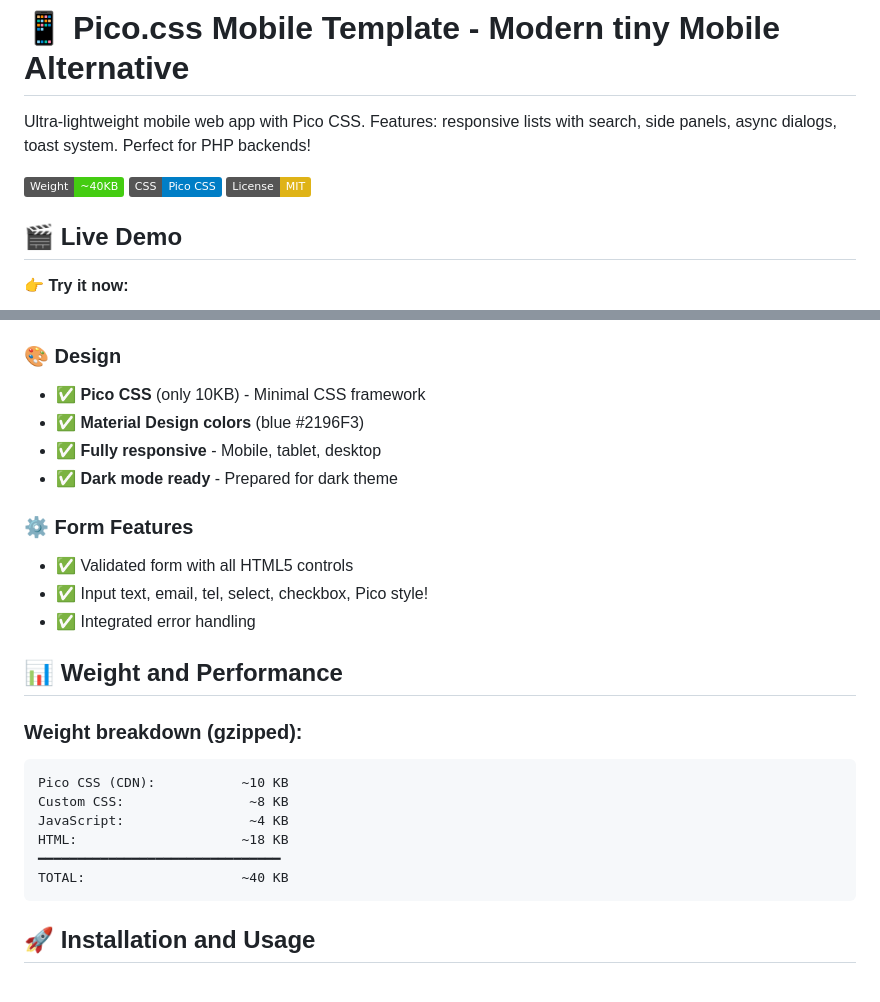
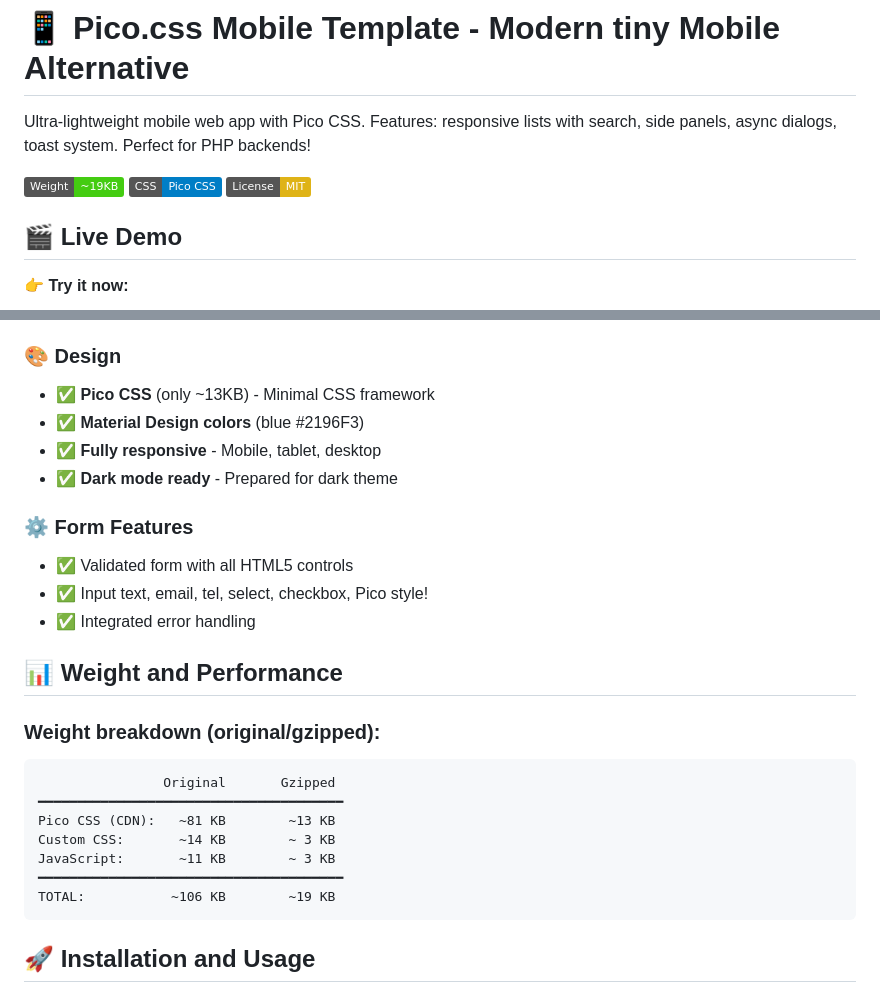
Before and after one commit to fproperzi/Pico.css-Mobile-Template, a Markdown page: README.md, 2 parts joined by grey strips. GitHub-like rendering; badges without logos.

````diff
--- a/README.md
+++ b/README.md
@@ -2,7 +2,7 @@
 
 Ultra-lightweight mobile web app with Pico CSS. Features: responsive lists with search, side panels, async dialogs, toast system. Perfect for PHP backends!
 
-![Weight](https://img.shields.io/badge/Weight-~40KB-brightgreen)
+![Weight](https://img.shields.io/badge/Weight-~19KB-brightgreen)
 ![CSS](https://img.shields.io/badge/CSS-Pico_CSS-blue)
 ![License](https://img.shields.io/badge/License-MIT-yellow)
 
@@ -40,7 +40,7 @@ Ultra-lightweight mobile web app with Pico CSS. Features: responsive lists with
 - ✅ Complete test page for dialogs and toasts
 
 ### 🎨 Design
-- ✅ **Pico CSS** (only 10KB) - Minimal CSS framework
+- ✅ **Pico CSS** (only ~13KB) - Minimal CSS framework
 - ✅ **Material Design colors** (blue #2196F3)
 - ✅ **Fully responsive** - Mobile, tablet, desktop
 - ✅ **Dark mode ready** - Prepared for dark theme
@@ -53,14 +53,15 @@ Ultra-lightweight mobile web app with Pico CSS. Features: responsive lists with
 
 ## 📊 Weight and Performance
 
-### Weight breakdown (gzipped):
+### Weight breakdown (original/gzipped):
 ```
-Pico CSS (CDN):           ~10 KB
-Custom CSS:                ~8 KB
-JavaScript:                ~4 KB
-HTML:                     ~18 KB
-━━━━━━━━━━━━━━━━━━━━━━━━━━━━━━━
-TOTAL:                    ~40 KB
+				Original       Gzipped
+━━━━━━━━━━━━━━━━━━━━━━━━━━━━━━━━━━━━━━━
+Pico CSS (CDN):   ~81 KB		~13 KB
+Custom CSS:       ~14 KB        ~ 3 KB
+JavaScript:       ~11 KB        ~ 3 KB
+━━━━━━━━━━━━━━━━━━━━━━━━━━━━━━━━━━━━━━━
+TOTAL:           ~106 KB        ~19 KB
 ```
 
 ## 🚀 Installation and Usage
````
